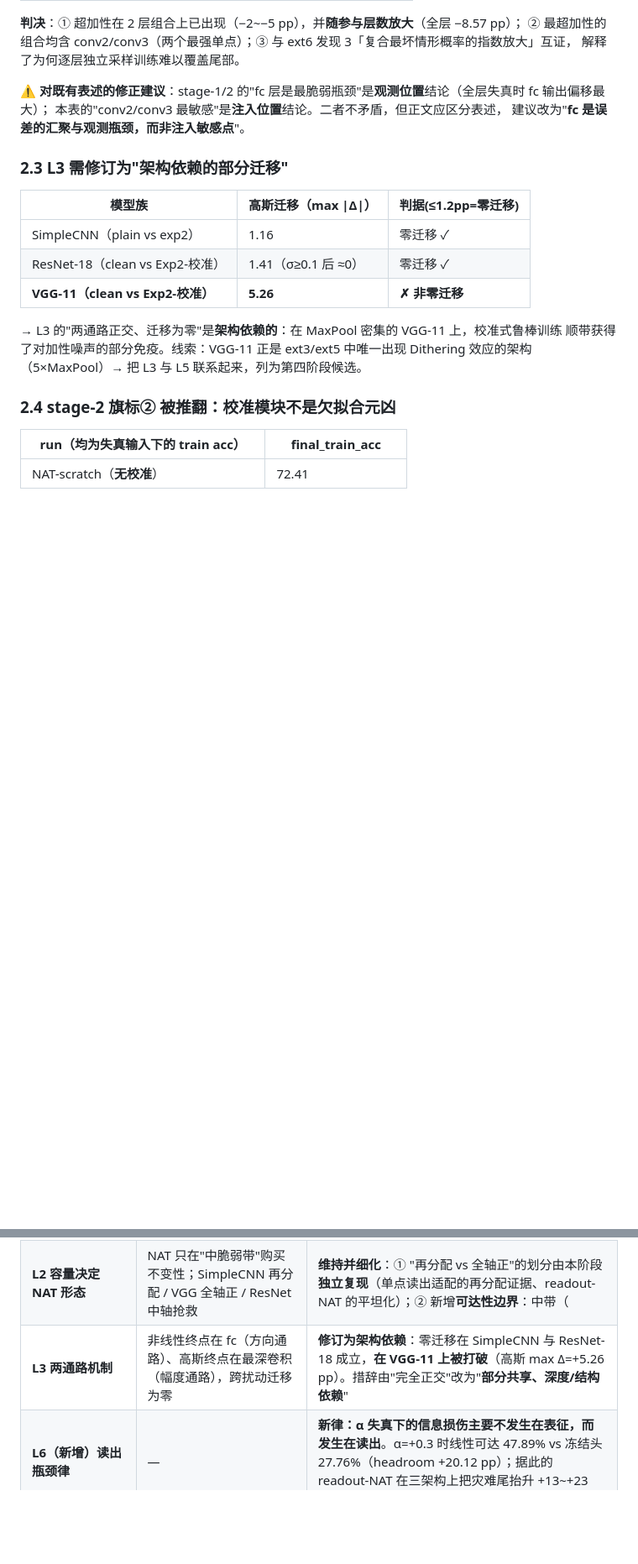
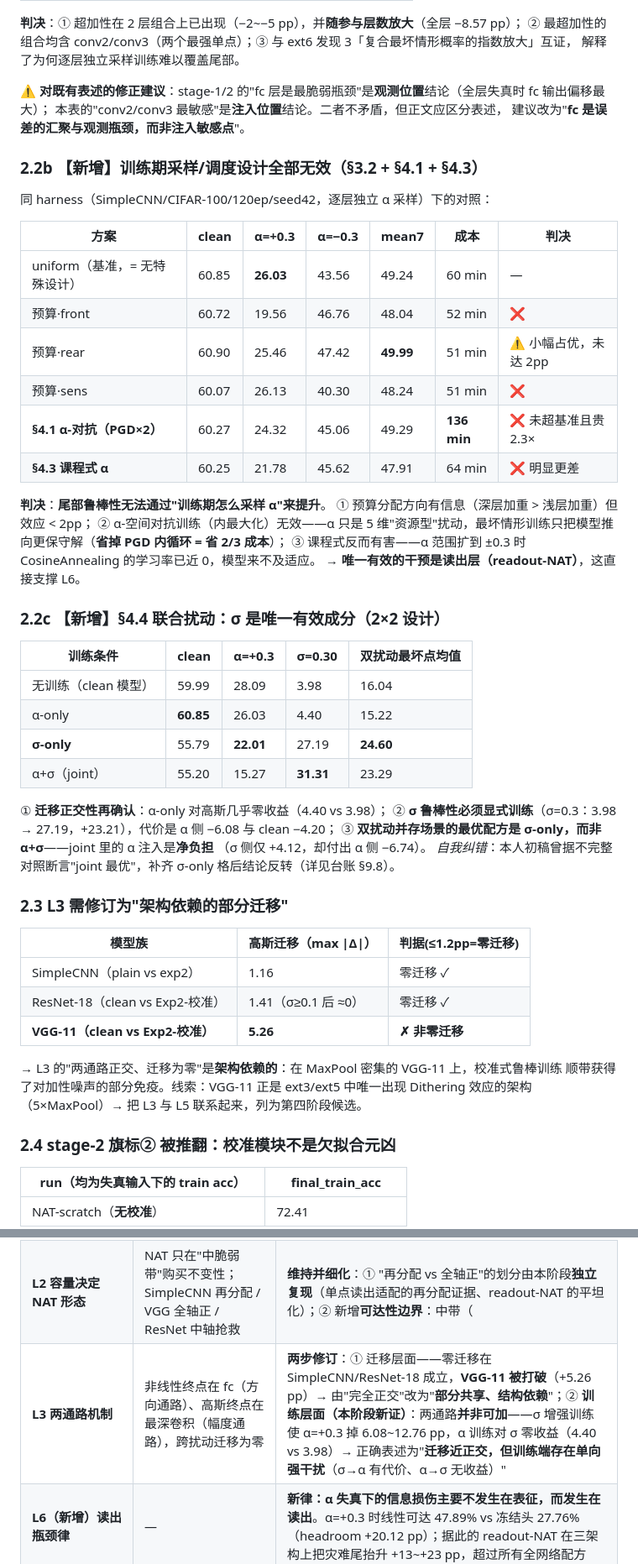
Before and after one commit to DREAMERhyh/2026-Inno-CIM-UCAS-competition, a Markdown page: 第三阶段报告.md, 2 parts joined by grey strips. Shown at 84% size. Rendered like a GitHub page; blank space fills up the shorter version.

Commit message:
v3: 报告并入 §3.2/§4.1/§4.3/§4.4 结论与 L3 两步修订

```diff
--- a/第三阶段报告.md
+++ b/第三阶段报告.md
@@ -124,6 +125,40 @@
 本表的"conv2/conv3 最敏感"是**注入位置**结论。二者不矛盾，但正文应区分表述，
 建议改为"**fc 是误差的汇聚与观测瓶颈，而非注入敏感点**"。
 
+### 2.2b 【新增】训练期采样/调度设计全部无效（§3.2 + §4.1 + §4.3）
+
+同 harness（SimpleCNN/CIFAR-100/120ep/seed42，逐层独立 α 采样）下的对照：
+
+| 方案 | clean | α=+0.3 | α=−0.3 | mean7 | 成本 | 判决 |
+|---|---|---|---|---|---|---|
+| uniform（基准，= 无特殊设计） | 60.85 | **26.03** | 43.56 | 49.24 | 60 min | — |
+| 预算·front | 60.72 | 19.56 | 46.76 | 48.04 | 52 min | ❌ |
+| 预算·rear | 60.90 | 25.46 | 47.42 | **49.99** | 51 min | ⚠️ 小幅占优，未达 2pp |
+| 预算·sens | 60.07 | 26.13 | 40.30 | 48.24 | 51 min | ❌ |
+| **§4.1 α-对抗（PGD×2）** | 60.27 | 24.32 | 45.06 | 49.29 | **136 min** | ❌ 未超基准且贵 2.3× |
+| **§4.3 课程式 α** | 60.25 | 21.78 | 45.62 | 47.91 | 64 min | ❌ 明显更差 |
+
+**判决**：**尾部鲁棒性无法通过"训练期怎么采样 α"来提升**。
+① 预算分配方向有信息（深层加重 > 浅层加重）但效应 < 2pp；
+② α-空间对抗训练（内最大化）无效——α 只是 5 维"资源型"扰动，最坏情形训练只把模型推向更保守解（**省掉 PGD 内循环 = 省 2/3 成本**）；
+③ 课程式反而有害——α 范围扩到 ±0.3 时 CosineAnnealing 的学习率已近 0，模型来不及适应。
+**→ 唯一有效的干预是读出层（readout-NAT）**，这直接支撑 L6。
+
+### 2.2c 【新增】§4.4 联合扰动：σ 是唯一有效成分（2×2 设计）
+
+| 训练条件 | clean | α=+0.3 | σ=0.30 | 双扰动最坏点均值 |
+|---|---|---|---|---|
+| 无训练（clean 模型） | 59.99 | 28.09 | 3.98 | 16.04 |
+| α-only | **60.85** | 26.03 | 4.40 | 15.22 |
+| **σ-only** | 55.79 | **22.01** | 27.19 | **24.60** |
+| α+σ（joint） | 55.20 | 15.27 | **31.31** | 23.29 |
+
+① **迁移正交性再确认**：α-only 对高斯几乎零收益（4.40 vs 3.98）；
+② **σ 鲁棒性必须显式训练**（σ=0.3：3.98 → 27.19，+23.21），代价是 α 侧 −6.08 与 clean −4.20；
+③ **双扰动并存场景的最优配方是 σ-only，而非 α+σ**——joint 里的 α 注入是**净负担**
+（σ 侧仅 +4.12，却付出 α 侧 −6.74）。
+*自我纠错*：本人初稿曾据不完整对照断言"joint 最优"，补齐 σ-only 格后结论反转（详见台账 §9.8）。
+
 ### 2.3 L3 需修订为"架构依赖的部分迁移"
 
 | 模型族 | 高斯迁移（max \|Δ\|） | 判据(≤1.2pp=零迁移) |
@@ -168,7 +203,7 @@
 |---|---|---|
 | **L1 反相关律** | clean↑ → drop@0.3↑，跨容量单调 | **维持**。CIFAR-100 复现（59.99/31.90 → 67.09/50.17 → 72.09/69.39）。本阶段补充：该律在**同数据集内**成立；跨数据集（CIFAR-10 vs 100）因类别数不同不可直接比较 drop 绝对值 |
 | **L2 容量决定 NAT 形态** | NAT 只在"中脆弱带"购买不变性；SimpleCNN 再分配 / VGG 全轴正 / ResNet 中轴抢救 | **维持并细化**：① "再分配 vs 全轴正"的划分由本阶段**独立复现**（单点读出适配的再分配证据、readout-NAT 的平坦化）；② 新增**可达性边界**：中带（|α|≤0.2）在全架构上都可救，正侧尾（α=+0.3）在**全网络训练**下不可救，但在**读出适配**下可部分救（见 L6） |
-| **L3 两通路机制** | 非线性终点在 fc（方向通路）、高斯终点在最深卷积（幅度通路），跨扰动迁移为零 | **修订为架构依赖**：零迁移在 SimpleCNN 与 ResNet-18 成立，**在 VGG-11 上被打破**（高斯 max Δ=+5.26 pp）。措辞由"完全正交"改为"**部分共享、深度/结构依赖**" |
+| **L3 两通路机制** | 非线性终点在 fc（方向通路）、高斯终点在最深卷积（幅度通路），跨扰动迁移为零 | **两步修订**：① 迁移层面——零迁移在 SimpleCNN/ResNet-18 成立，**VGG-11 被打破**（+5.26 pp）→ 由"完全正交"改为"**部分共享、结构依赖**"；② **训练层面（本阶段新证）**：两通路**并非可加**——σ 增强训练使 α=+0.3 掉 6.08~12.76 pp，α 训练对 σ 零收益（4.40 vs 3.98）→ 正确表述为"**迁移近正交，但训练端存在单向强干扰**（σ→α 有代价、α→σ 无收益）" |
 | **L6（新增）读出瓶颈律** | — | **新律：α 失真下的信息损伤主要不发生在表征，而发生在读出**。α=+0.3 时线性可达 47.89% vs 冻结头 27.76%（headroom +20.12 pp）；据此的 readout-NAT 在三架构上把灾难尾抬升 +13~+23 pp，超过所有全网络配方 |
 | **L5（Dithering）补充** | 4bit 增益 = 分布重塑 × MaxPool 密度 | **补充标度律**：增益幅度随"可用头部空间"缩放（CIFAR-10 +6.53 → CIFAR-100 +2.84，保留 43%） |
 
```
Also changed, not shown: other parts of 第三阶段报告.md (+4 -3 lines).
